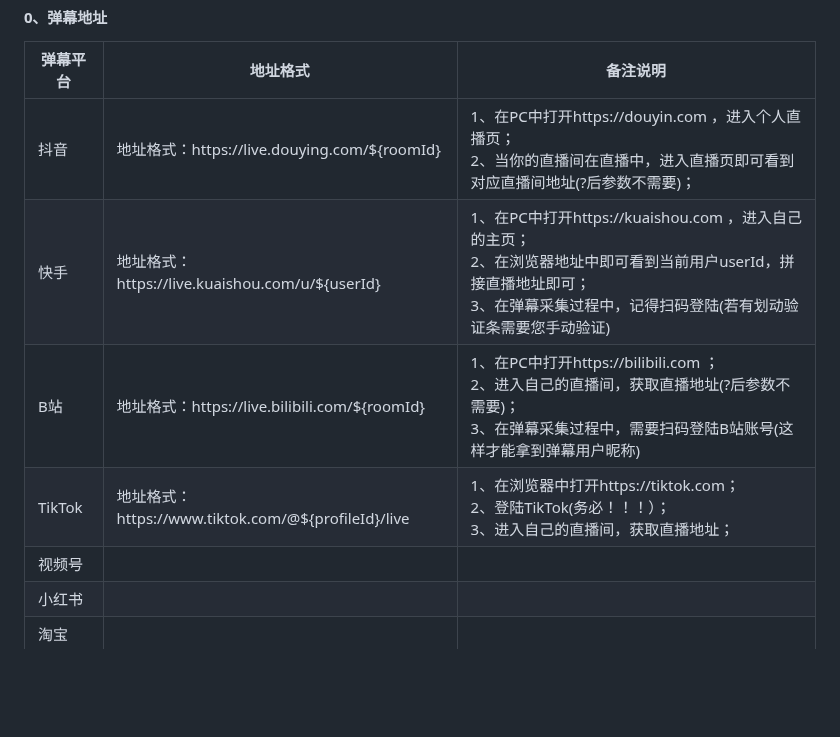
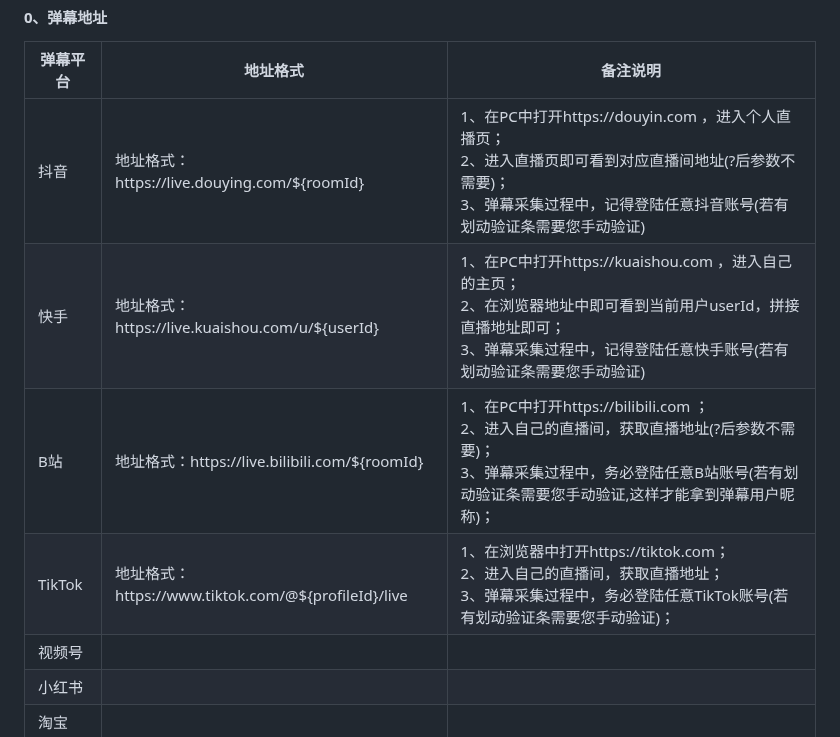
Before and after one commit to ISeekFree/StreamHawk, a Markdown page: README.md, the part around the change. Rendered like a GitHub page; blank space fills up the shorter version.

Commit message:
抖音、B站、快手、TikTok采集弹幕时登陆账号说明

```diff
--- a/README.md
+++ b/README.md
@@ -154,22 +154,22 @@ platform支持列表:
     <tr>
       <td style="border: 1px solid #ccc; padding: 8px;">抖音</td>
       <td style="border: 1px solid #ccc; padding: 8px;">地址格式：https://live.douying.com/${roomId}</td>
-      <td style="border: 1px solid #ccc; padding: 8px;">1、在PC中打开https://douyin.com ，进入个人直播页；<br/>2、当你的直播间在直播中，进入直播页即可看到对应直播间地址(?后参数不需要)；</td>
+      <td style="border: 1px solid #ccc; padding: 8px;">1、在PC中打开https://douyin.com ，进入个人直播页；<br/>2、进入直播页即可看到对应直播间地址(?后参数不需要)；<br/><span style="color:red;">3、弹幕采集过程中，记得登陆任意抖音账号(若有划动验证条需要您手动验证)</span></td>
     </tr>
     <tr>
       <td style="border: 1px solid #ccc; padding: 8px;">快手</td>
       <td style="border: 1px solid #ccc; padding: 8px;">地址格式：https://live.kuaishou.com/u/${userId}</td>
-      <td style="border: 1px solid #ccc; padding: 8px;">1、在PC中打开https://kuaishou.com ，进入自己的主页；<br/>2、在浏览器地址中即可看到当前用户userId，拼接直播地址即可；<br/>3、在弹幕采集过程中，记得扫码登陆(若有划动验证条需要您手动验证)</td>
+      <td style="border: 1px solid #ccc; padding: 8px;">1、在PC中打开https://kuaishou.com ，进入自己的主页；<br/>2、在浏览器地址中即可看到当前用户userId，拼接直播地址即可；<br/><span style="color:red;">3、弹幕采集过程中，记得登陆任意快手账号(若有划动验证条需要您手动验证)</span></td>
     </tr>
     <tr>
       <td style="border: 1px solid #ccc; padding: 8px;">B站</td>
       <td style="border: 1px solid #ccc; padding: 8px;">地址格式：https://live.bilibili.com/${roomId}</td>
-      <td style="border: 1px solid #ccc; padding: 8px;">1、在PC中打开https://bilibili.com ；<br/>2、进入自己的直播间，获取直播地址(?后参数不需要)；<br/>3、在弹幕采集过程中，需要扫码登陆B站账号(这样才能拿到弹幕用户昵称)</td>
+      <td style="border: 1px solid #ccc; padding: 8px;">1、在PC中打开https://bilibili.com ；<br/>2、进入自己的直播间，获取直播地址(?后参数不需要)；<br/><span style="color:red;">3、弹幕采集过程中，务必登陆任意B站账号(若有划动验证条需要您手动验证,这样才能拿到弹幕用户昵称)；</span></td>
     </tr>
     <tr>
       <td style="border: 1px solid #ccc; padding: 8px;">TikTok</td>
       <td style="border: 1px solid #ccc; padding: 8px;">地址格式：https://www.tiktok.com/@${profileId}/live</td>
-      <td style="border: 1px solid #ccc; padding: 8px;">1、在浏览器中打开https://tiktok.com；<br/>2、登陆TikTok(务必！！！）；<br/>3、进入自己的直播间，获取直播地址；</td>
+      <td style="border: 1px solid #ccc; padding: 8px;">1、在浏览器中打开https://tiktok.com；<br/>2、进入自己的直播间，获取直播地址；<br/><span style="color:red;">3、弹幕采集过程中，务必登陆任意TikTok账号(若有划动验证条需要您手动验证)；</span></td>
     </tr>
     <tr>
       <td style="border: 1px solid #ccc; padding: 8px;">视频号</td>
```
